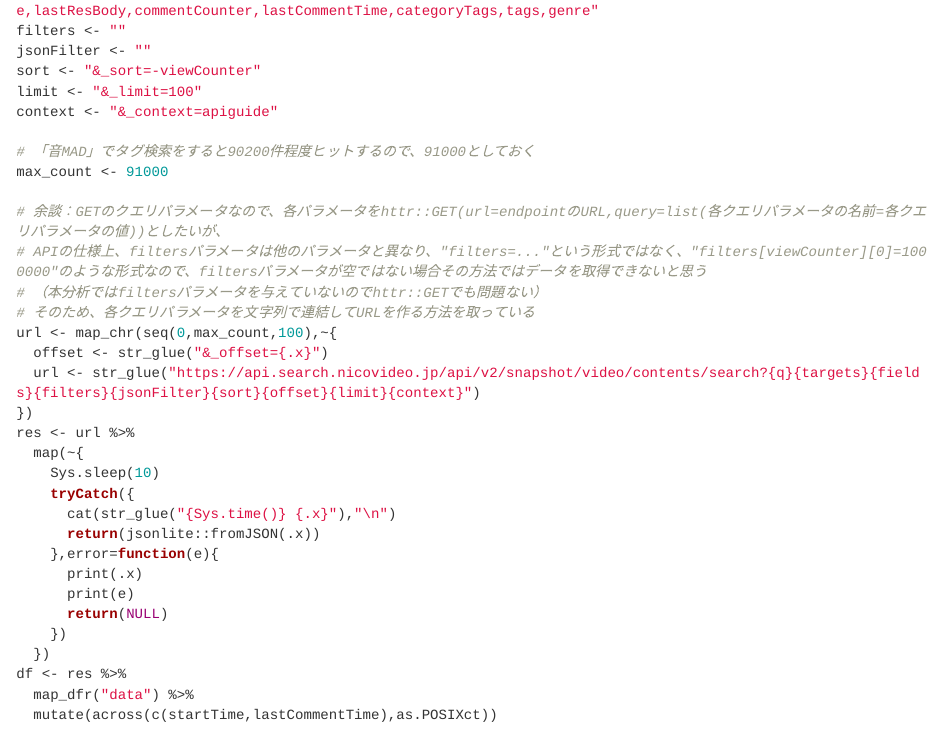
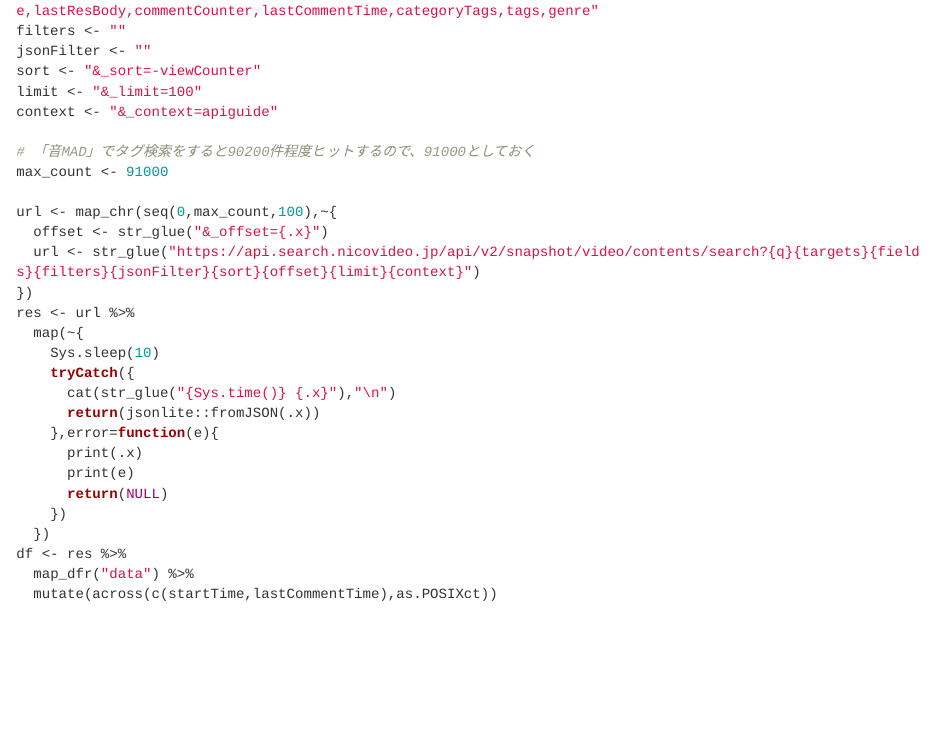
Before and after one commit to suzuna/analysis-report, an R Markdown document (posts/20210505_soundmad_scatterplot.Rmd): the page in a window 1100 px wide, from 1220 px down. Rendered offline with R 4.5, knitr and Pandoc, with nearby package versions; folded parts are opened; some code elsewhere in the file could not run offline; a font, style sheet, LaTeX package, included part or bibliography that could not be used is replaced or left out.

Commit message:
データパスの修正とAPI部分のコメントを削除

```diff
--- a/posts/20210505_soundmad_scatterplot.Rmd
+++ b/posts/20210505_soundmad_scatterplot.Rmd
@@ -77,10 +77,6 @@ context <- "&_context=apiguide"
 # 「音MAD」でタグ検索をすると90200件程度ヒットするので、91000としておく
 max_count <- 91000
 
-# 余談：GETのクエリパラメータなので、各パラメータをhttr::GET(url=endpointのURL,query=list(各クエリパラメータの名前=各クエリパラメータの値))としたいが、
-# APIの仕様上、filtersパラメータは他のパラメータと異なり、"filters=..."という形式ではなく、"filters[viewCounter][0]=1000000"のような形式なので、filtersパラメータが空ではない場合その方法ではデータを取得できないと思う
-# （本分析ではfiltersパラメータを与えていないのでhttr::GETでも問題ない）
-# そのため、各クエリパラメータを文字列で連結してURLを作る方法を取っている
 url <- map_chr(seq(0,max_count,100),~{
   offset <- str_glue("&_offset={.x}")
   url <- str_glue("https://api.search.nicovideo.jp/api/v2/snapshot/video/contents/search?{q}{targets}{fields}{filters}{jsonFilter}{sort}{offset}{limit}{context}")
```
Also changed, not shown: posts/20210505_soundmad_scatterplot.html, posts/20210505_soundmad_scatterplot_files/figure-html/unnamed-chunk-7-1.png, posts/20210505_soundmad_scatterplot.Rmd (2 more changed lines).
